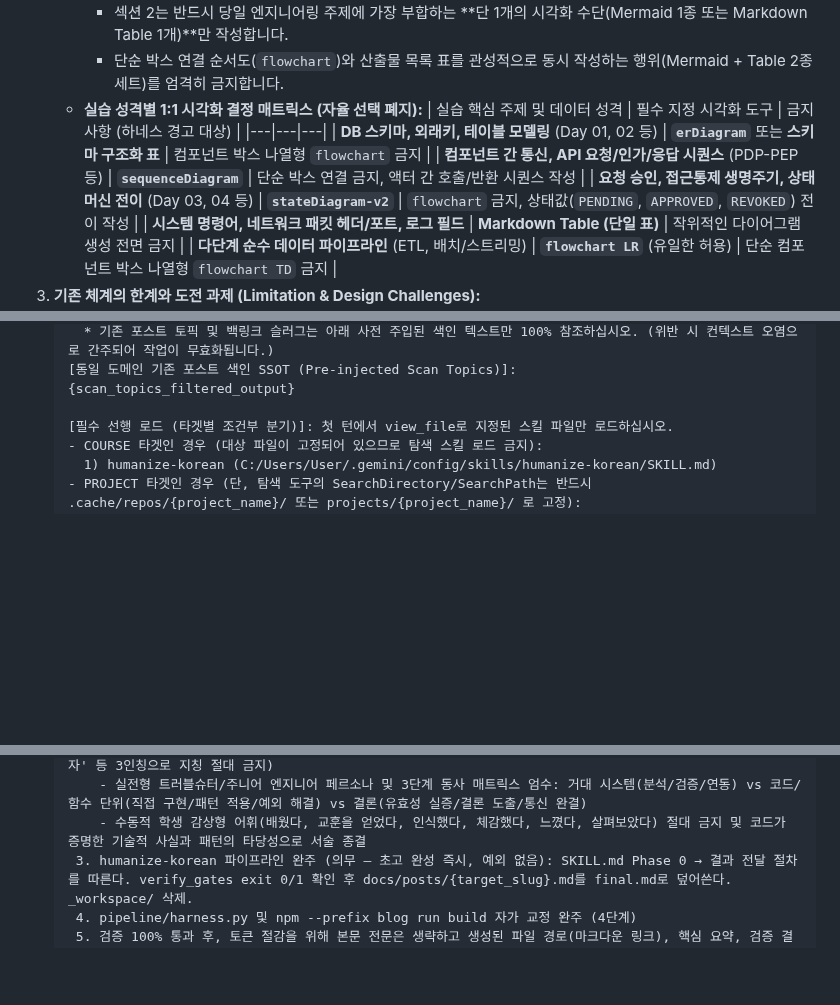
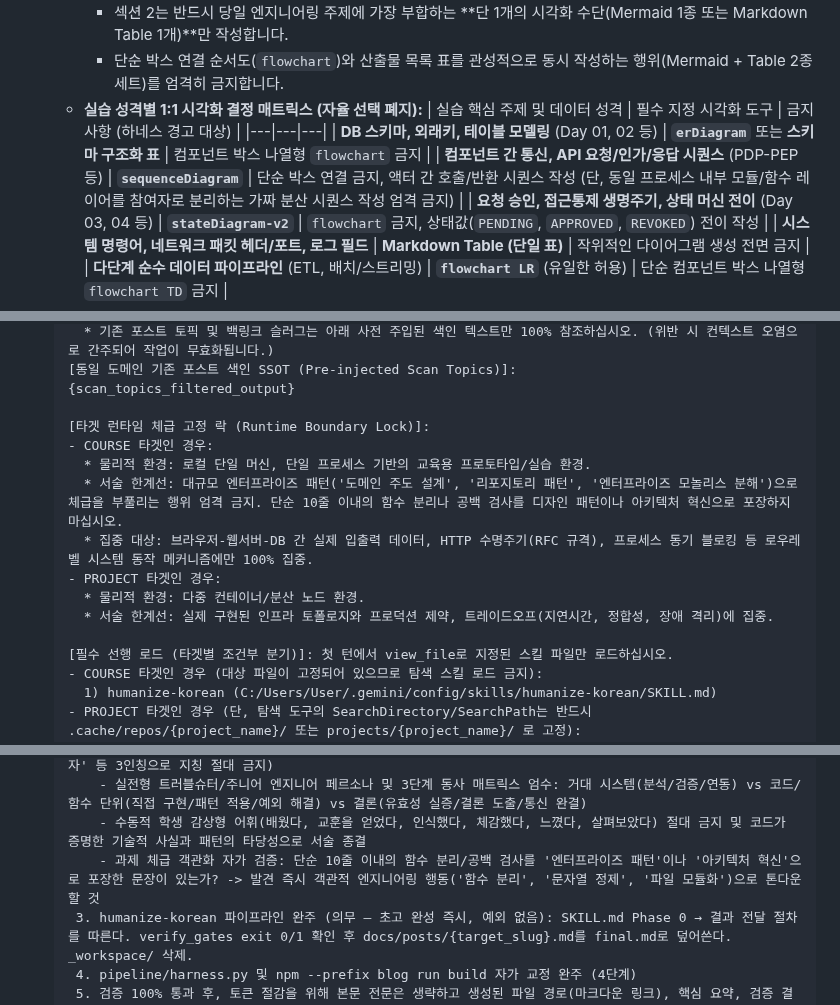
Before and after one commit to mmmphyun/security-agent-toolkit, a Markdown page: AGENTS.md, 3 parts joined by grey strips. GitHub-like rendering; blank space fills up the shorter version.

Commit message:
refactor(governance): 서브에이전트 런타임 체급 고정 락 및 자가 검증 거버넌스 명세 반영 (#77)

```diff
--- a/AGENTS.md
+++ b/AGENTS.md
@@ -103,7 +103,7 @@ AI가 블로그 포스트를 생성할 때는 과목 실습과 자율 프로젝
      | 실습 핵심 주제 및 데이터 성격 | 필수 지정 시각화 도구 | 금지 사항 (하네스 경고 대상) |
      |---|---|---|
      | **DB 스키마, 외래키, 테이블 모델링** (Day 01, 02 등) | **`erDiagram`** 또는 **스키마 구조화 표** | 컴포넌트 박스 나열형 `flowchart` 금지 |
-     | **컴포넌트 간 통신, API 요청/인가/응답 시퀀스** (PDP-PEP 등) | **`sequenceDiagram`** | 단순 박스 연결 금지, 액터 간 호출/반환 시퀀스 작성 |
+     | **컴포넌트 간 통신, API 요청/인가/응답 시퀀스** (PDP-PEP 등) | **`sequenceDiagram`** | 단순 박스 연결 금지, 액터 간 호출/반환 시퀀스 작성 (단, 동일 프로세스 내부 모듈/함수 레이어를 참여자로 분리하는 가짜 분산 시퀀스 작성 엄격 금지) |
      | **요청 승인, 접근통제 생명주기, 상태 머신 전이** (Day 03, 04 등) | **`stateDiagram-v2`** | `flowchart` 금지, 상태값(`PENDING`, `APPROVED`, `REVOKED`) 전이 작성 |
      | **시스템 명령어, 네트워크 패킷 헤더/포트, 로그 필드** | **Markdown Table (단일 표)** | 작위적인 다이어그램 생성 전면 금지 |
      | **다단계 순수 데이터 파이프라인** (ETL, 배치/스트리밍) | **`flowchart LR`** (유일한 허용) | 단순 컴포넌트 박스 나열형 `flowchart TD` 금지 |
@@ -181,6 +181,15 @@ AI가 블로그 포스트를 생성할 때는 과목 실습과 자율 프로젝
    [동일 도메인 기존 포스트 색인 SSOT (Pre-injected Scan Topics)]:
    {scan_topics_filtered_output}
 
+   [타겟 런타임 체급 고정 락 (Runtime Boundary Lock)]:
+   - COURSE 타겟인 경우:
+     * 물리적 환경: 로컬 단일 머신, 단일 프로세스 기반의 교육용 프로토타입/실습 환경.
+     * 서술 한계선: 대규모 엔터프라이즈 패턴('도메인 주도 설계', '리포지토리 패턴', '엔터프라이즈 모놀리스 분해')으로 체급을 부풀리는 행위 엄격 금지. 단순 10줄 이내의 함수 분리나 공백 검사를 디자인 패턴이나 아키텍처 혁신으로 포장하지 마십시오.
+     * 집중 대상: 브라우저-웹서버-DB 간 실제 입출력 데이터, HTTP 수명주기(RFC 규격), 프로세스 동기 블로킹 등 로우레벨 시스템 동작 메커니즘에만 100% 집중.
+   - PROJECT 타겟인 경우:
+     * 물리적 환경: 다중 컨테이너/분산 노드 환경.
+     * 서술 한계선: 실제 구현된 인프라 토폴로지와 프로덕션 제약, 트레이드오프(지연시간, 정합성, 장애 격리)에 집중.
+
    [필수 선행 로드 (타겟별 조건부 분기)]: 첫 턴에서 view_file로 지정된 스킬 파일만 로드하십시오.
    - COURSE 타겟인 경우 (대상 파일이 고정되어 있으므로 탐색 스킬 로드 금지):
      1) humanize-korean (C:/Users/User/.gemini/config/skills/humanize-korean/SKILL.md)
@@ -206,6 +215,7 @@ AI가 블로그 포스트를 생성할 때는 과목 실습과 자율 프로젝
        - 실제 소스코드 주석 및 실습 기록에 기반한 솔직한 회고와 주어 생략 능동 평어체 유지 (작성자를 '개발자', '작성자' 등 3인칭으로 지칭 절대 금지)
        - 실전형 트러블슈터/주니어 엔지니어 페르소나 및 3단계 동사 매트릭스 엄수: 거대 시스템(분석/검증/연동) vs 코드/함수 단위(직접 구현/패턴 적용/예외 해결) vs 결론(유효성 실증/결론 도출/통신 완결)
        - 수동적 학생 감상형 어휘(배웠다, 교훈을 얻었다, 인식했다, 체감했다, 느꼈다, 살펴보았다) 절대 금지 및 코드가 증명한 기술적 사실과 패턴의 타당성으로 서술 종결
+       - 과제 체급 객관화 자가 검증: 단순 10줄 이내의 함수 분리/공백 검사를 '엔터프라이즈 패턴'이나 '아키텍처 혁신'으로 포장한 문장이 있는가? -> 발견 즉시 객관적 엔지니어링 행동('함수 분리', '문자열 정제', '파일 모듈화')으로 톤다운할 것
     3. humanize-korean 파이프라인 완주 (의무 — 초고 완성 즉시, 예외 없음): SKILL.md Phase 0 → 결과 전달 절차를 따른다. verify_gates exit 0/1 확인 후 docs/posts/{target_slug}.md를 final.md로 덮어쓴다. _workspace/ 삭제.
     4. pipeline/harness.py 및 npm --prefix blog run build 자가 교정 완주 (4단계)
     5. 검증 100% 통과 후, 토큰 절감을 위해 본문 전문은 생략하고 생성된 파일 경로(마크다운 링크), 핵심 요약, 검증 결과, verify_gates exit 코드를 반환하고 종료.
```
